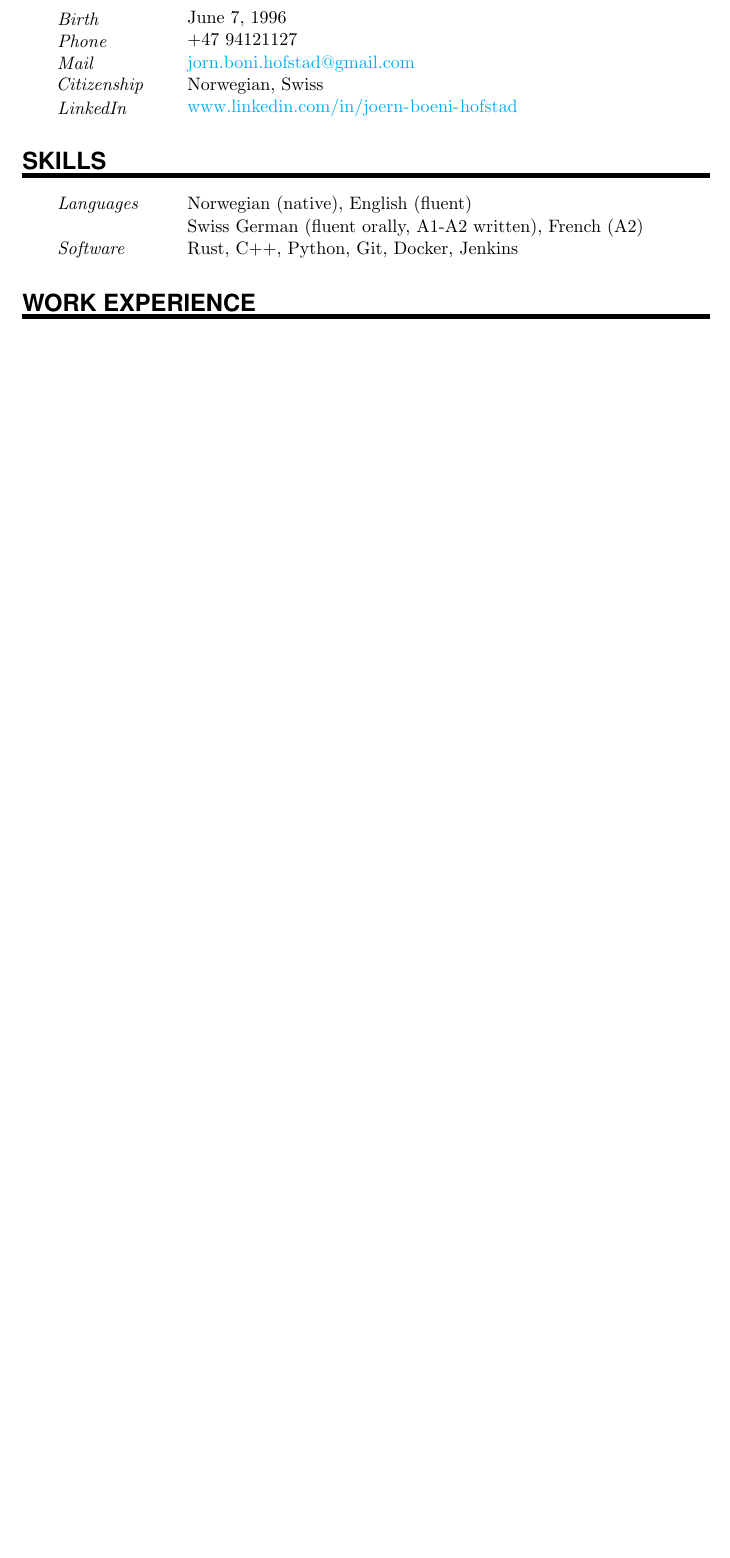
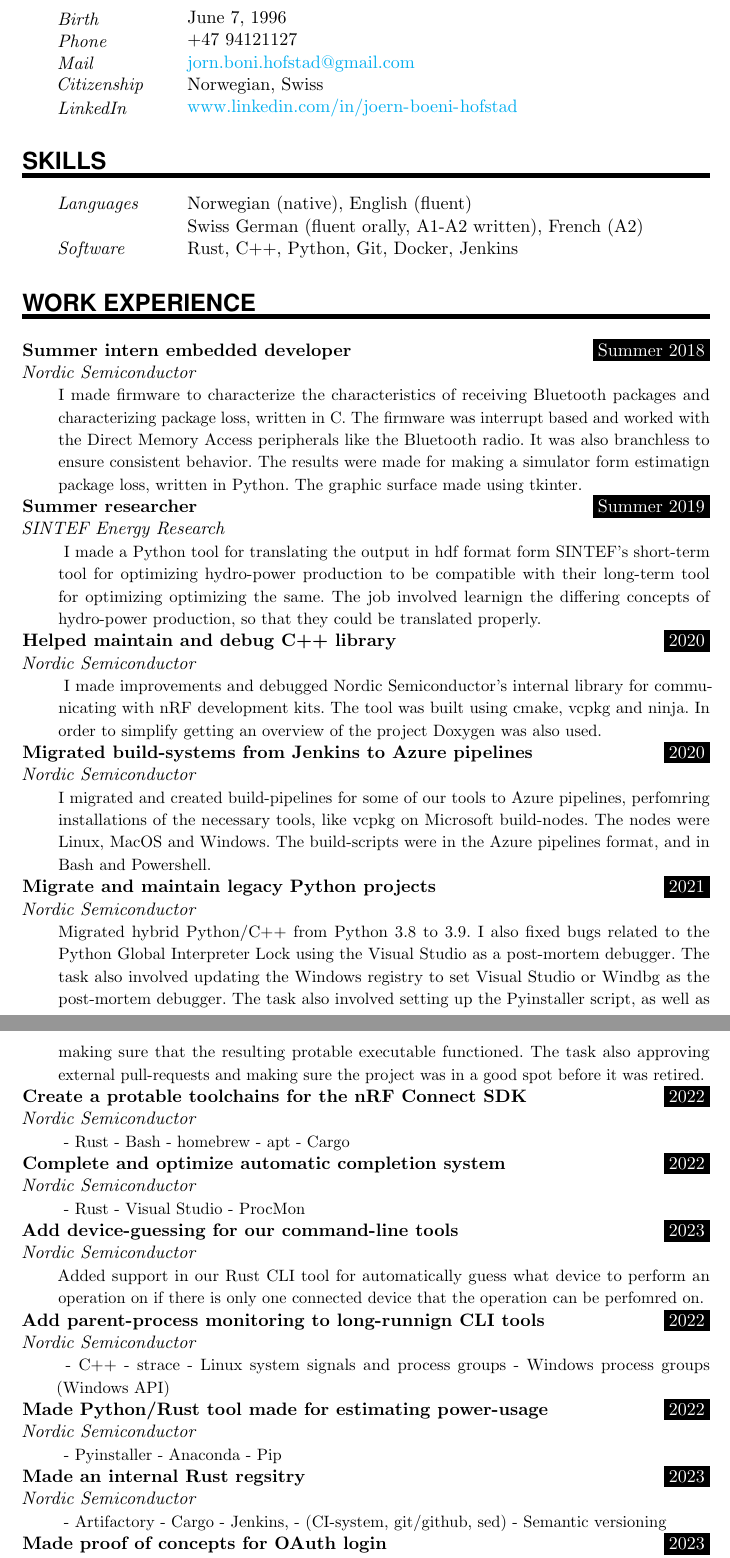
Before and after one commit to jornbh/CV-fors-k, a LaTeX document (main.tex): part of page 1 of 3 before the commit and two parts of pages 1 and 2 of 4 after it, the two joined at a grey line, cut so that both start at the same text, the shorter picture padded with empty space. Compiled offline with pdfLaTeX.

Commit message:
start of the insanely long CV that I need to fill out

```diff
--- a/main.tex
+++ b/main.tex
@@ -141,3 +141,124 @@
 \NewPart{Work experience}{}
 
 
+% TODO: Start the thing
+%%%%%%%%%%%%%%%%%%%%%%%%%%%%%%%%%%%%%%%%%%%%%%%%%%%%%%%%%%%%%%%%%%%%%%%%%%%%%%%%%%%%%%%%%%%%%%%%%%%%%%%%%%%%%%%
+
+
+\WorkEntry{Summer intern embedded developer}{Summer 2018}{Nordic Semiconductor}
+{I made firmware to characterize the characteristics of receiving Bluetooth
+packages and characterizing package loss, written in C. The firmware was
+interrupt based and worked with the Direct Memory Access peripherals like the
+Bluetooth radio. It was also branchless to ensure consistent behavior. The
+results were made for making a simulator form estimatign package loss, written
+in Python. The graphic surface made using tkinter.
+}
+
+
+
+\WorkEntry{Summer researcher}{Summer 2019}{SINTEF Energy Research} { I made a
+Python tool for translating the output in hdf format form SINTEF's short-term
+tool for optimizing hydro-power production to be compatible with their
+long-term tool for optimizing optimizing the same. The job involved learnign
+the differing concepts of hydro-power production, so that they could be
+translated properly.
+}
+
+
+
+
+
+
+% TODO Add all the projects
+%%%%%%%%%%%%%%%%%%%%%%%%%%%%%%%%%%%%%%%%%%%%%%%%%%%%%%%%%%%%%%%%%%%%%%%%%%%%%%%%%%%%%%%%
+
+
+
+
+\WorkEntry{Helped maintain and debug C++ library}{2020}{Nordic Semiconductor} {
+I made improvements and debugged Nordic Semiconductor's internal library for
+communicating with nRF development kits. The tool was built using cmake, vcpkg
+and ninja. In order to simplify getting an overview of the project Doxygen was
+also used.
+}
+
+
+\WorkEntry{Migrated build-systems from Jenkins to Azure pipelines}{2020}{Nordic Semiconductor}
+{I migrated and created build-pipelines for some of our tools to Azure
+pipelines, perfomring installations of the necessary tools, like vcpkg on
+Microsoft build-nodes. The nodes were Linux, MacOS and Windows. The
+build-scripts were in the Azure pipelines format, and in Bash and Powershell.
+}
+
+
+
+\WorkEntry{Migrate and maintain legacy Python projects}{2021}{Nordic Semiconductor}
+{Migrated hybrid Python/C++ from Python 3.8 to 3.9. I also fixed bugs related to
+the Python Global Interpreter Lock using the Visual Studio as a post-mortem
+debugger. The task also involved updating the Windows registry to set Visual
+Studio or Windbg as the post-mortem debugger. The task also involved setting up
+the Pyinstaller script, as well as making sure that the resulting protable
+executable functioned. The task also approving external pull-requests and
+making sure the project was in a good spot before it was retired.
+}
+
+
+
+% TODO this is the last point, now I have only added the basic points
+\WorkEntry{Create a protable toolchains for the nRF Connect SDK}{2022}{Nordic Semiconductor}
+{
+%Made a Rust build-tool for making a portable toolchain for developing for Nordic semiconductor's
+- Rust
+- Bash
+- homebrew
+- apt
+- Cargo
+}
+
+\WorkEntry{Complete and optimize automatic completion system}{2022}{Nordic Semiconductor}
+{
+- Rust
+- Visual Studio
+- ProcMon
+}
+
+
+% Adding automatic device guessing to nrfutil-device
+\WorkEntry{Add device-guessing for our command-line tools}{2023}{Nordic Semiconductor}
+{Added support in our Rust CLI tool for automatically guess what device to
+perform an operation on if there is only one connected device that the operation can be perfomred on.
+}
+
+
+\WorkEntry{Add parent-process monitoring to long-runnign CLI tools}{2022}{Nordic Semiconductor}
+{
+- C++
+- strace
+- Linux system signals and process groups
+- Windows process groups (Windows API)
+}
+
+
+
+\WorkEntry{Made Python/Rust tool made for estimating power-usage}{2022}{Nordic Semiconductor}
+{
+- Pyinstaller
+- Anaconda
+- Pip
+}
+
+
+\WorkEntry{Made an internal Rust regsitry}{2023}{Nordic Semiconductor}
+{
+- Artifactory
+- Cargo
+- Jenkins,
+- (CI-system, git/github, sed)
+- Semantic versioning
+}
+
+
+\WorkEntry{Made proof of concepts for OAuth login}{2023}{Nordic Semiconductor}
+{
+- Azure
+- OAuth
```
Also changed, not shown: main.tex (33 more changed lines).
